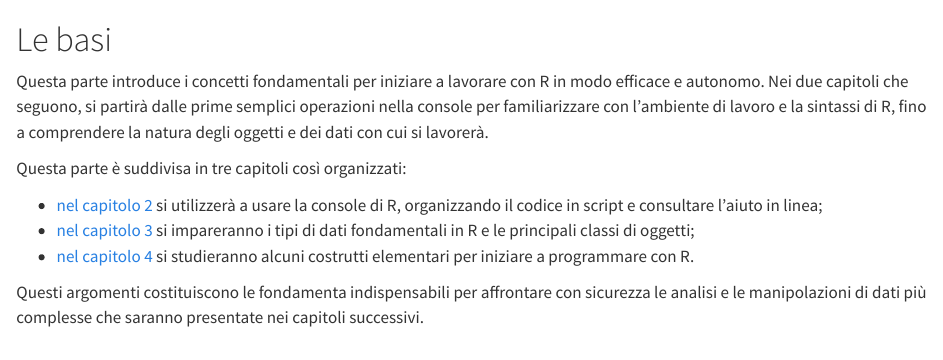
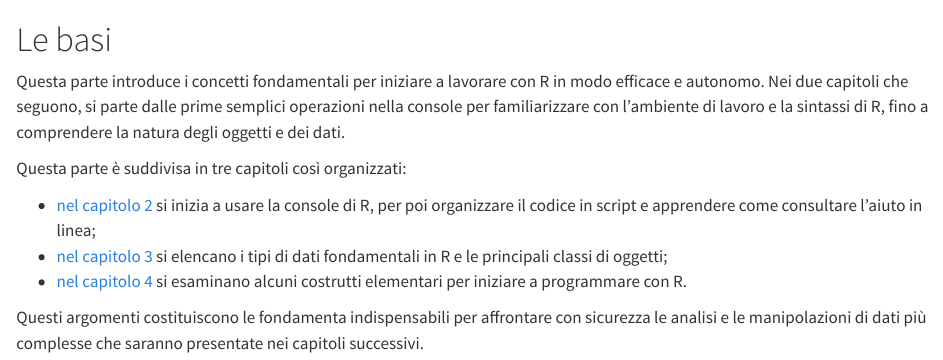
Before and after one commit to ARPAL-liguria-it/2025_R_corso, a Quarto document (basics.qmd): the page in a window 1100 px wide, from its top. Rendered offline with R 4.5, knitr and Pandoc in place of Quarto, with nearby package versions.

Commit message:
Update basics.qmd
Typos

````diff
--- a/basics.qmd
+++ b/basics.qmd
@@ -5,12 +5,12 @@
 source("_common.R")
 ```
 
-Questa parte introduce i concetti fondamentali per iniziare a lavorare con R in modo efficace e autonomo. Nei due capitoli che seguono, si partirà dalle prime semplici operazioni nella console per familiarizzare con l'ambiente di lavoro e la sintassi di R, fino a comprendere la natura degli oggetti e dei dati con cui si lavorerà.
+Questa parte introduce i concetti fondamentali per iniziare a lavorare con R in modo efficace e autonomo. Nei due capitoli che seguono, si parte dalle prime semplici operazioni nella console per familiarizzare con l'ambiente di lavoro e la sintassi di R, fino a comprendere la natura degli oggetti e dei dati.
 
 Questa parte è suddivisa in tre capitoli così organizzati:
 
-- [nel capitolo 2](#sec-basics) si utilizzerà a usare la console di R, organizzando il codice in script e consultare l'aiuto in linea;
-- [nel capitolo 3](#sec-objects) si impareranno i tipi di dati fondamentali in R e le principali classi di oggetti;
-- [nel capitolo 4](#sec-coding) si studieranno alcuni costrutti elementari per iniziare a programmare con R.
+- [nel capitolo 2](#sec-basics) si inizia a usare la console di R, per poi organizzare il codice in script e apprendere come consultare l'aiuto in linea;
+- [nel capitolo 3](#sec-objects) si elencano i tipi di dati fondamentali in R e le principali classi di oggetti;
+- [nel capitolo 4](#sec-coding) si esaminano alcuni costrutti elementari per iniziare a programmare con R.
 
 Questi argomenti costituiscono le fondamenta indispensabili per affrontare con sicurezza le analisi e le manipolazioni di dati più complesse che saranno presentate nei capitoli successivi.
````
